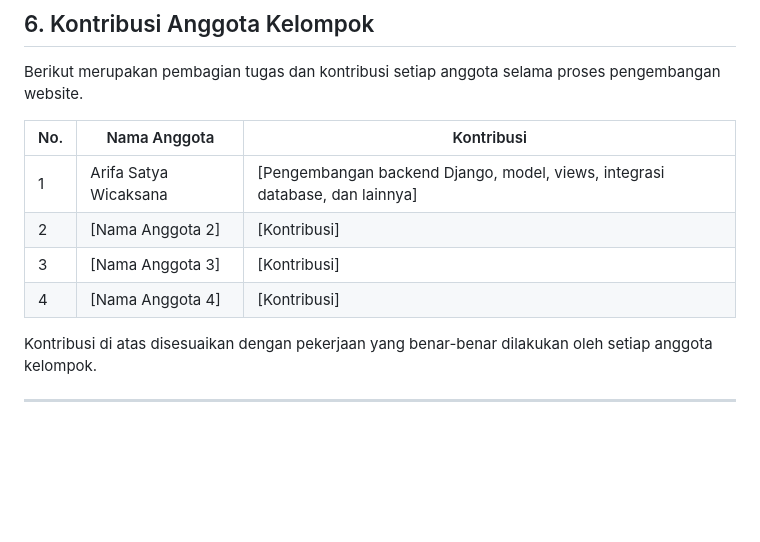
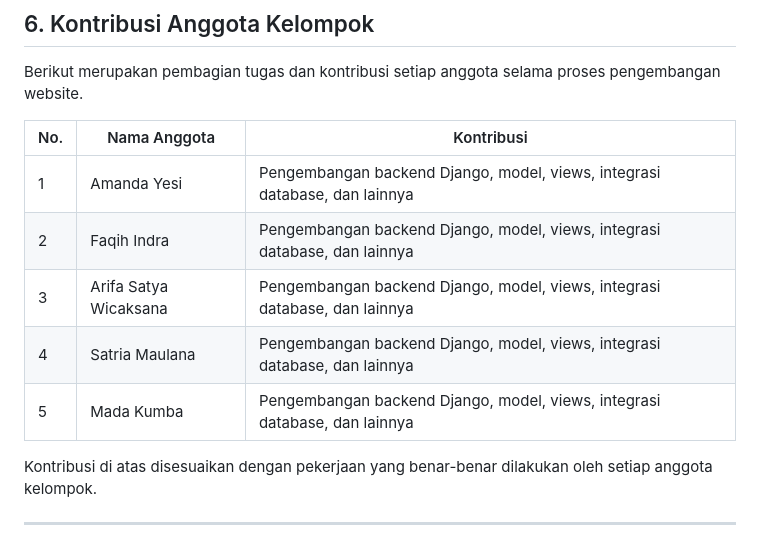
Before and after one commit to 403ArkhamS3c/Django-pcm, a Markdown page: README.md, the part around the change. GitHub-like rendering; blank space fills up the shorter version.

Commit message:
revisi readme.md

```diff
--- a/README.md
+++ b/README.md
@@ -124,10 +124,11 @@ Berikut merupakan pembagian tugas dan kontribusi setiap anggota selama proses pe
 
 | No. | Nama Anggota | Kontribusi |
 |---|---|---|
-| 1 | Arifa Satya Wicaksana | [Pengembangan backend Django, model, views, integrasi database, dan lainnya] |
-| 2 | [Nama Anggota 2] | [Kontribusi] |
-| 3 | [Nama Anggota 3] | [Kontribusi] |
-| 4 | [Nama Anggota 4] | [Kontribusi] |
+| 1 | Amanda Yesi | Pengembangan backend Django, model, views, integrasi database, dan lainnya |
+| 2 | Faqih Indra | Pengembangan backend Django, model, views, integrasi database, dan lainnya |
+| 3 | Arifa Satya Wicaksana | Pengembangan backend Django, model, views, integrasi database, dan lainnya |
+| 4 | Satria Maulana | Pengembangan backend Django, model, views, integrasi database, dan lainnya |
+| 5 | Mada Kumba | Pengembangan backend Django, model, views, integrasi database, dan lainnya |
 
 Kontribusi di atas disesuaikan dengan pekerjaan yang benar-benar dilakukan oleh setiap anggota kelompok.
 
```
